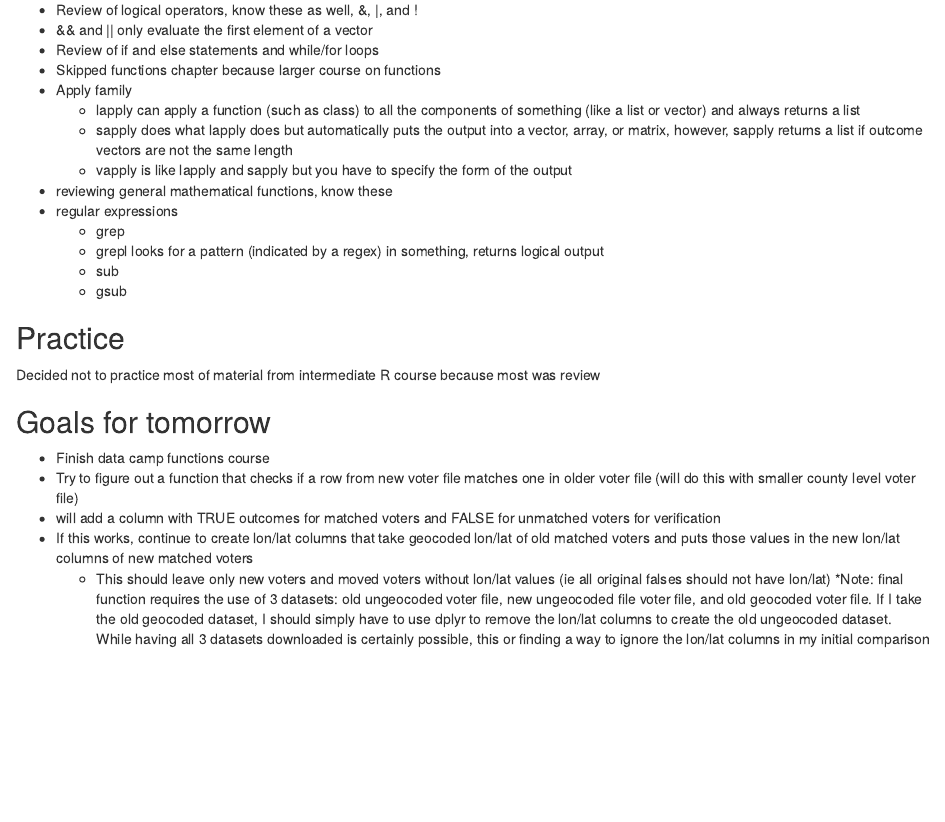
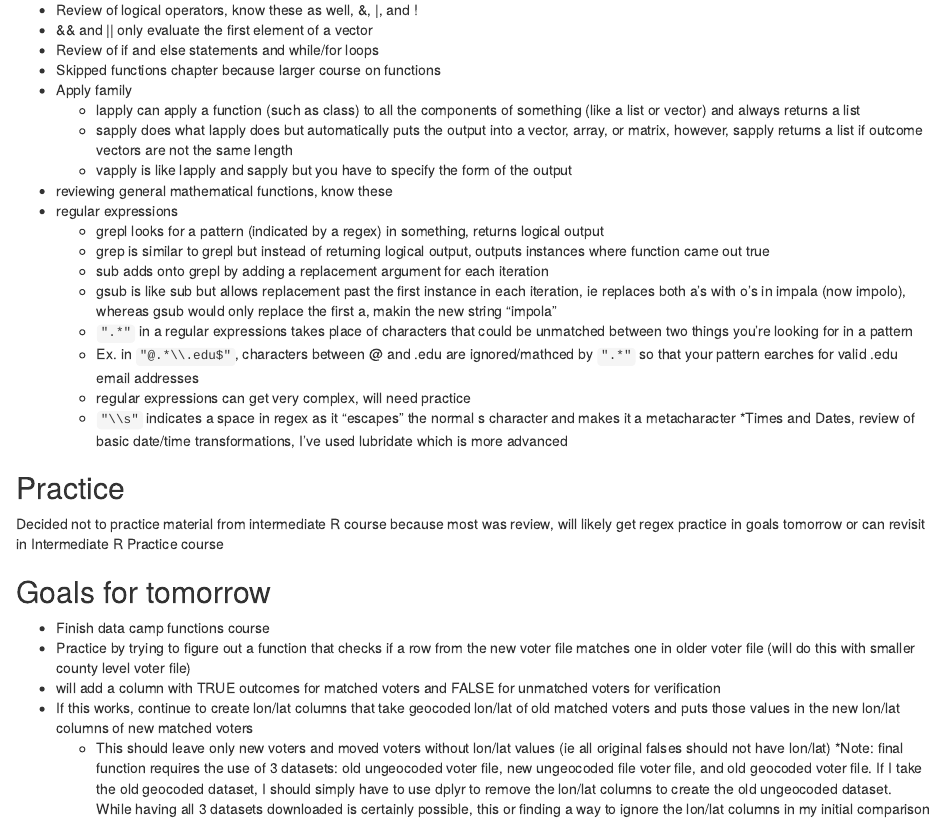
Before and after one commit to AnnikaKufrovich/J_ISP_2019, an R Markdown document (IntRNotes.Rmd): the page in a window 1100 px wide, from 220 px down. The pictures show the output file IntRNotes.html that the author committed with the source, opened offline.

Commit message:
More notes, finished for the day.

````diff
--- a/IntRNotes.Rmd
+++ b/IntRNotes.Rmd
@@ -19,15 +19,20 @@ output: html_document
     + vapply is like lapply and sapply but you have to specify the form of the output
 * reviewing general mathematical functions, know these
 * regular expressions
-    + grep
     + grepl looks for a pattern (indicated by a regex) in something, returns logical output
-    + sub
-    + gsub
+    + grep is similar to grepl but instead of returning logical output, outputs instances where function came out true
+    + sub adds onto grepl by adding a replacement argument for each iteration
+    + gsub is like sub but allows replacement past the first instance in each iteration, ie replaces both a's with o's in impala (now impolo), whereas gsub would only replace the first a, makin the new string "impola"
+    + `".*"` in a regular expressions takes place of characters that could be unmatched between two things you're looking for in a pattern
+    + Ex. in `"@.*\\.edu$"`, characters between @ and .edu are ignored/mathced by `".*"` so that your pattern earches for valid .edu email addresses
+    + regular expressions can get very complex, will need practice
+    + `"\\s"` indicates a space in regex as it "escapes" the normal s character and makes it a metacharacter
+*Times and Dates, review of basic date/time transformations, I've used lubridate which is more advanced
 
 
 ## Practice
 
-Decided not to practice most of material from intermediate R course because most was review
+Decided not to practice material from intermediate R course because most was review, will likely get regex practice in goals tomorrow or can revisit in Intermediate R Practice course
 
 ```{r}
 ```
@@ -35,7 +40,7 @@ Decided not to practice most of material from intermediate R course because most
 
 ## Goals for tomorrow
 * Finish data camp functions course
-* Try to figure out a function that checks if a row from new voter file matches one in older voter file (will do this with smaller county level voter file)
+* Practice by trying to figure out a function that checks if a row from the new voter file matches one in older voter file (will do this with smaller county level voter file)
   + will add a column with TRUE outcomes for matched voters and FALSE for unmatched voters for verification
 * If this works, continue to create lon/lat columns that take geocoded lon/lat of old matched voters and puts those values in the new lon/lat columns of new matched voters
     + This should leave only new voters and moved voters without lon/lat values (ie all original falses should not have lon/lat)
````
Also changed, not shown: IntRNotes.html, 1 other file.
